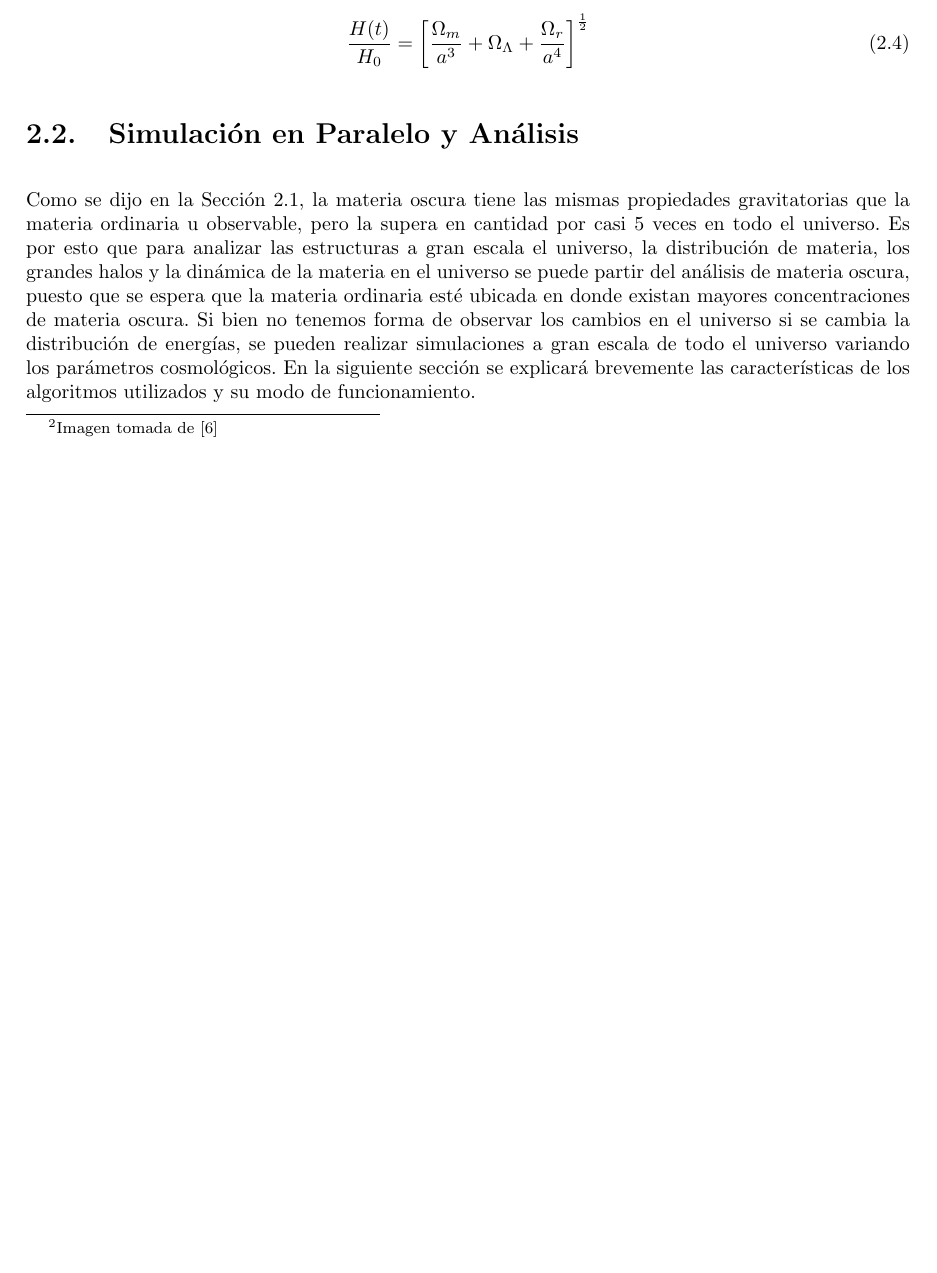
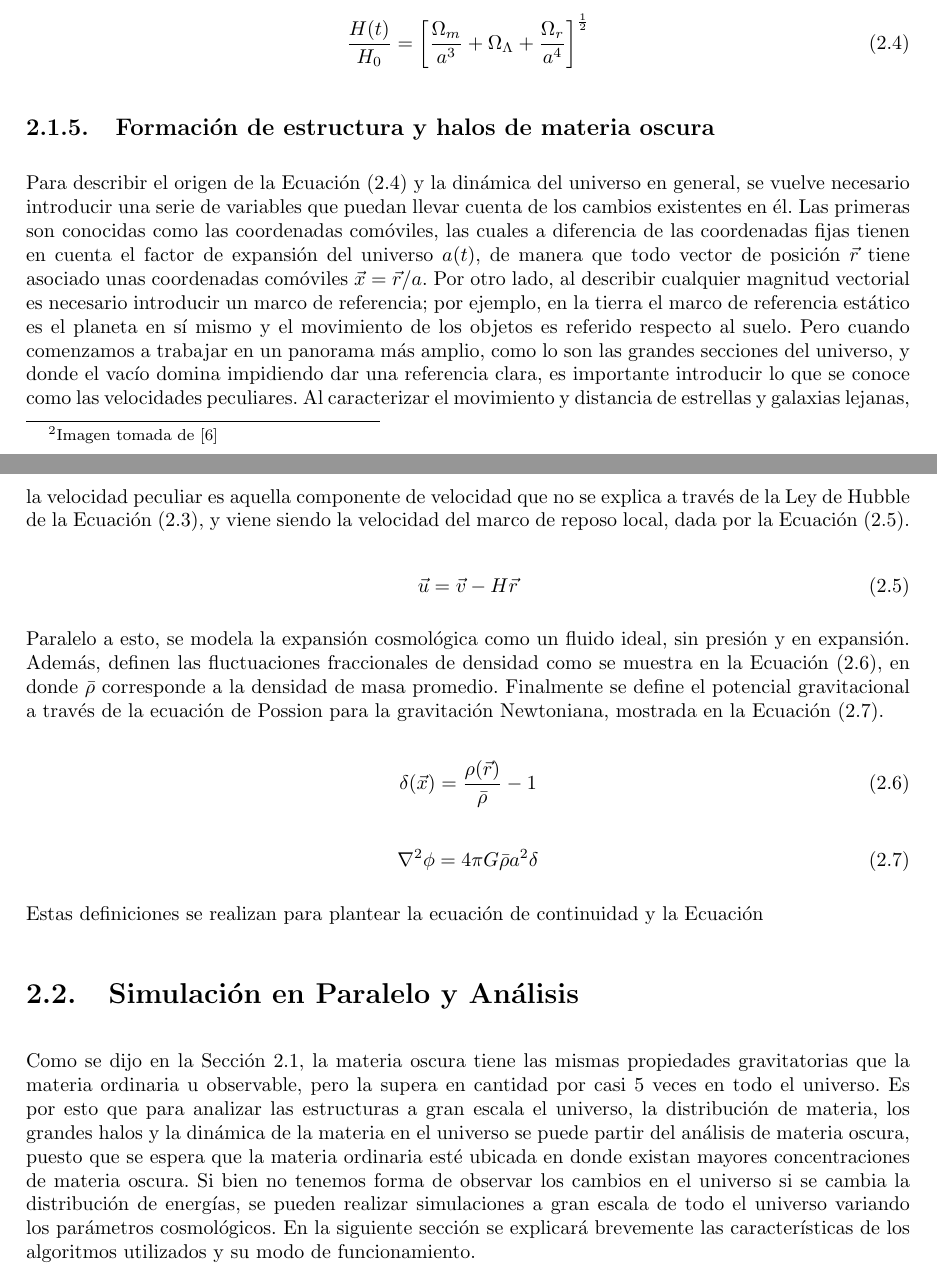
Before and after one commit to canrilo/Monografia, a LaTeX book (Docs/LaTex/Documento Final.tex, which reads Docs/LaTex/MarcoTeorico/marcoTeorico.tex): part of page 13 of 17 before the commit and two parts of pages 13 and 14 of 17 after it, the two joined at a grey line, cut so that both start at the same text, the shorter picture padded with empty space. Compiled offline with pdfLaTeX.

Commit message:
Documento

```diff
--- a/Docs/LaTex/MarcoTeorico/marcoTeorico.tex
+++ b/Docs/LaTex/MarcoTeorico/marcoTeorico.tex
@@ -79,6 +80,31 @@ Pero la constante de Hubble puede cambiar con el avance del tiempo, de manera qu
 \end{equation}
 
 
+\subsection{Formación de estructura y halos de materia oscura}
+Para describir el origen de la Ecuación (\ref{eq:total}) y la dinámica del universo en general, se vuelve necesario introducir una serie de variables que puedan llevar cuenta de los cambios existentes en él. Las primeras son conocidas como las coordenadas comóviles, las cuales a diferencia de las coordenadas fijas tienen en cuenta el factor de expansión del universo $a(t)$, de manera que todo vector de posición $\vec{r}$ tiene asociado unas coordenadas comóviles $\vec{x}=\vec{r}/a$. Por otro lado, al describir cualquier magnitud vectorial es necesario introducir un marco de referencia; por ejemplo, en la tierra el marco de referencia estático es el planeta en sí mismo y el movimiento de los objetos es referido respecto al suelo. Pero cuando comenzamos a trabajar en un panorama más amplio, como lo son las grandes secciones del universo, y donde el vacío domina impidiendo dar una referencia clara, es importante introducir lo que se conoce como las velocidades peculiares. Al caracterizar el movimiento y distancia de estrellas y galaxias lejanas, la velocidad peculiar es aquella componente de velocidad que no se explica a través de la Ley de Hubble de la Ecuación (\ref{eq:hub}), y viene siendo la velocidad del marco de reposo local, dada por la Ecuación (\ref{eq:peculiar}).
+
+\begin{equation}
+\vec{u}=\vec{v}-H\vec{r}
+\label{eq:peculiar}
+\end{equation}
+
+Paralelo a esto, se modela la expansión cosmológica como un fluido ideal, sin presión y en expansión. Además, definen las fluctuaciones fraccionales de densidad como se muestra en la Ecuación (\ref{eq:delta}), en donde $\bar{\rho}$ corresponde a la densidad de masa promedio. Finalmente se define el potencial gravitacional a través de la ecuación de Possion para la gravitación Newtoniana, mostrada en la Ecuación (\ref{eq:poisson}).
+
+\begin{equation}
+\delta(\vec{x})=\frac{\rho(\vec{r})}{\bar{\rho}}-1
+\label{eq:delta}
+\end{equation}
+
+
+\begin{equation}
+\nabla^{2}\phi=4\pi G\bar{\rho}a^{2}\delta
+\label{eq:poisson}
+\end{equation}
+
+
+Estas definiciones se realizan para plantear la ecuación de continuidad y la Ecuación
+
+
 \section{Simulación en Paralelo y Análisis}
 Como se dijo en la Sección \ref{sec:universo}, la materia oscura tiene las mismas propiedades gravitatorias que la materia ordinaria u observable, pero la supera en cantidad por casi 5 veces en todo el universo. Es por esto que para analizar las estructuras a gran escala el universo, la distribución de materia, los grandes halos y la dinámica de la materia en el universo se puede partir del análisis de materia oscura, puesto que se espera que la materia ordinaria esté ubicada en donde existan mayores concentraciones de materia oscura. Si bien no tenemos forma de observar los cambios en el universo si se cambia la distribución de energías, se pueden realizar simulaciones a gran escala de todo el universo variando los parámetros cosmológicos. En la siguiente sección se explicará brevemente las características de los algoritmos utilizados y su modo de funcionamiento.
 
```
Also changed, not shown: Docs/LaTex/Documento Final.pdf, Docs/LaTex/MarcoTeorico/marcoTeorico.tex (1 more changed lines).
